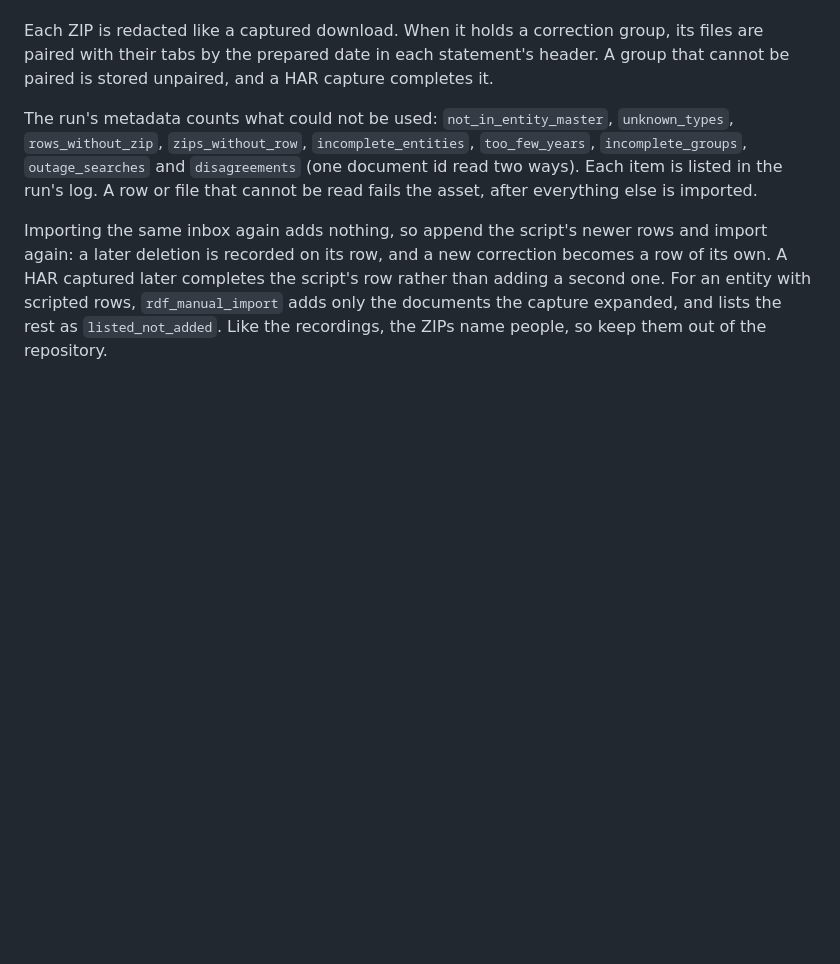
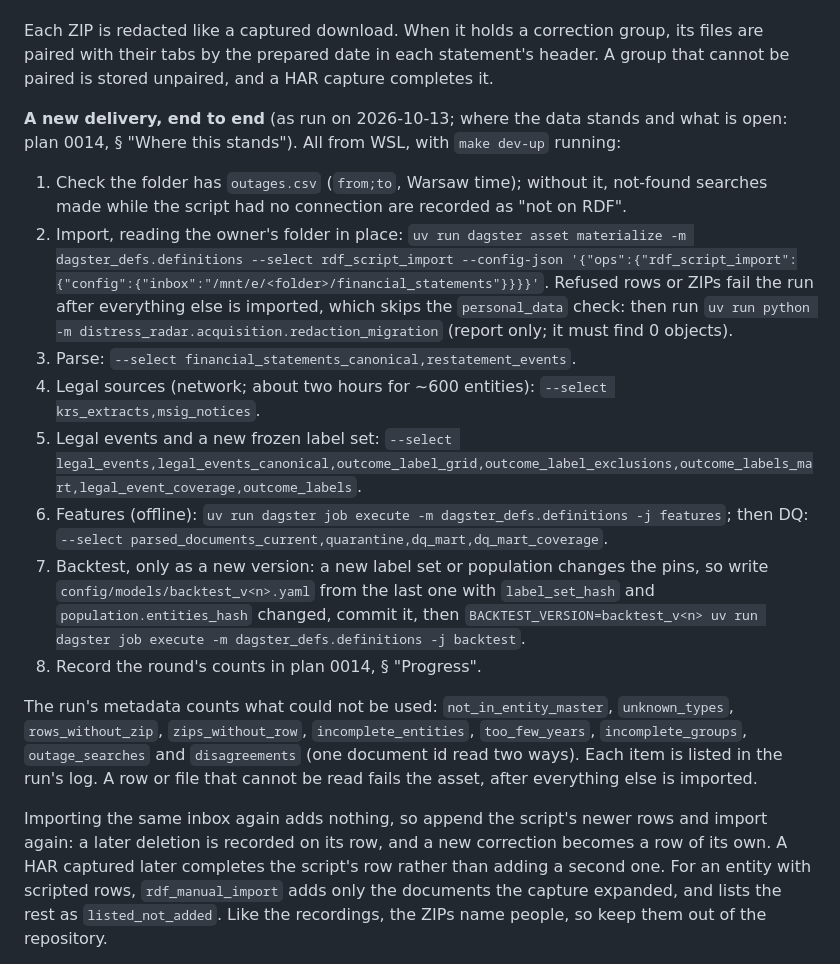
Before and after one commit to odrive881/Polish-Corporate-Distress-Radar, a Markdown page: README.md, the part around the change. Drawn GitHub-style; blank space fills up the shorter version.

Commit message:
Plan 0014 status as of 2026-10-14, and the README's steps for a new delivery
Co-Authored-By: Claude Opus 5.5 <noreply@anthropic.com>

```diff
--- a/README.md
+++ b/README.md
@@ -124,6 +124,17 @@ Import: `uv run dagster asset materialize -m dagster_defs.definitions --select r
 
 Each ZIP is redacted like a captured download. When it holds a correction group, its files are paired with their tabs by the prepared date in each statement's header. A group that cannot be paired is stored unpaired, and a HAR capture completes it.
 
+**A new delivery, end to end** (as run on 2026-10-13; where the data stands and what is open: plan 0014, § "Where this stands"). All from WSL, with `make dev-up` running:
+
+1. Check the folder has `outages.csv` (`from;to`, Warsaw time); without it, not-found searches made while the script had no connection are recorded as "not on RDF".
+2. Import, reading the owner's folder in place: `uv run dagster asset materialize -m dagster_defs.definitions --select rdf_script_import --config-json '{"ops":{"rdf_script_import":{"config":{"inbox":"/mnt/e/<folder>/financial_statements"}}}}'`. Refused rows or ZIPs fail the run after everything else is imported, which skips the `personal_data` check: then run `uv run python -m distress_radar.acquisition.redaction_migration` (report only; it must find 0 objects).
+3. Parse: `--select financial_statements_canonical,restatement_events`.
+4. Legal sources (network; about two hours for ~600 entities): `--select krs_extracts,msig_notices`.
+5. Legal events and a new frozen label set: `--select legal_events,legal_events_canonical,outcome_label_grid,outcome_label_exclusions,outcome_labels_mart,legal_event_coverage,outcome_labels`.
+6. Features (offline): `uv run dagster job execute -m dagster_defs.definitions -j features`; then DQ: `--select parsed_documents_current,quarantine,dq_mart,dq_mart_coverage`.
+7. Backtest, only as a new version: a new label set or population changes the pins, so write `config/models/backtest_v<n>.yaml` from the last one with `label_set_hash` and `population.entities_hash` changed, commit it, then `BACKTEST_VERSION=backtest_v<n> uv run dagster job execute -m dagster_defs.definitions -j backtest`.
+8. Record the round's counts in plan 0014, § "Progress".
+
 The run's metadata counts what could not be used: `not_in_entity_master`, `unknown_types`, `rows_without_zip`, `zips_without_row`, `incomplete_entities`, `too_few_years`, `incomplete_groups`, `outage_searches` and `disagreements` (one document id read two ways). Each item is listed in the run's log. A row or file that cannot be read fails the asset, after everything else is imported.
 
 Importing the same inbox again adds nothing, so append the script's newer rows and import again: a later deletion is recorded on its row, and a new correction becomes a row of its own. A HAR captured later completes the script's row rather than adding a second one. For an entity with scripted rows, `rdf_manual_import` adds only the documents the capture expanded, and lists the rest as `listed_not_added`. Like the recordings, the ZIPs name people, so keep them out of the repository.
```
Also changed, not shown: docs/plans/0014-a3-scripted-rdf-download-import.md (+53 -14 lines).
